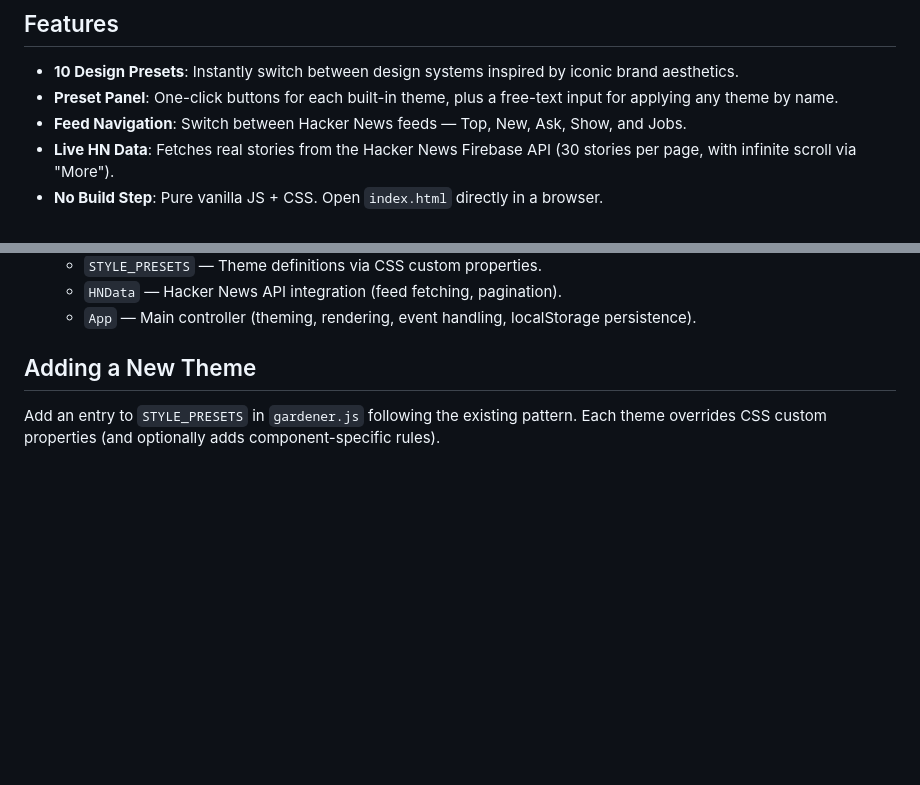
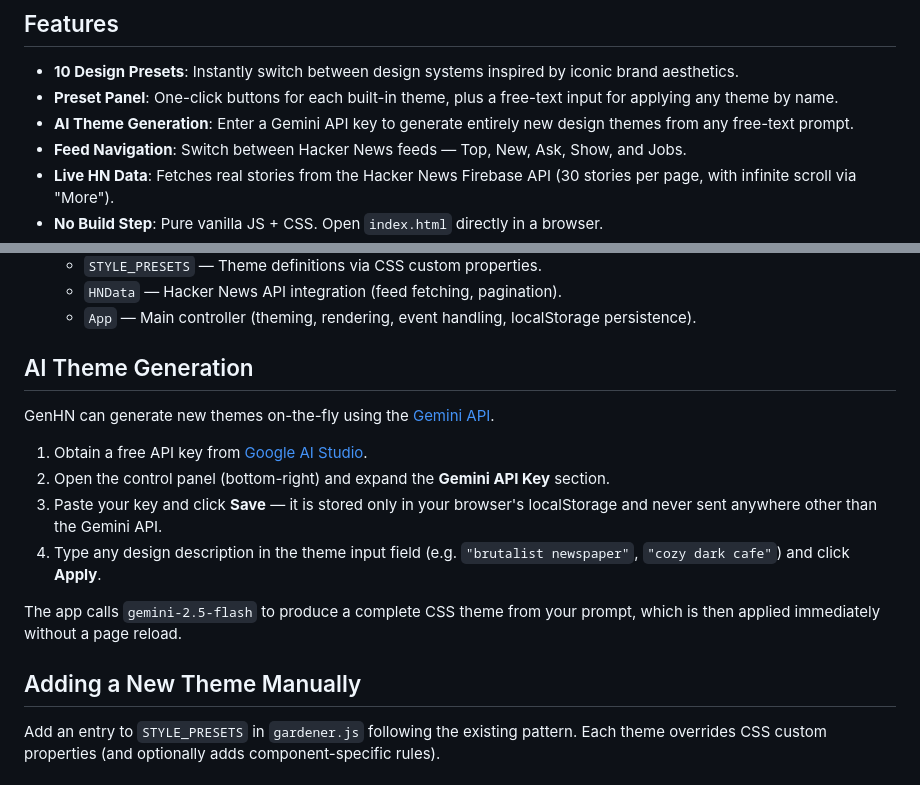
Before and after one commit to turtlekazu/GenHN, a Markdown page: README.md, 2 parts joined by grey strips. Rendered like a GitHub page; blank space fills up the shorter version.

```diff
--- a/README.md
+++ b/README.md
@@ -8,6 +8,7 @@ An experimental project that dynamically reconstructs the Hacker News interface
 
 - **10 Design Presets**: Instantly switch between design systems inspired by iconic brand aesthetics.
 - **Preset Panel**: One-click buttons for each built-in theme, plus a free-text input for applying any theme by name.
+- **AI Theme Generation**: Enter a Gemini API key to generate entirely new design themes from any free-text prompt.
 - **Feed Navigation**: Switch between Hacker News feeds — Top, New, Ask, Show, and Jobs.
 - **Live HN Data**: Fetches real stories from the Hacker News Firebase API (30 stories per page, with infinite scroll via "More").
 - **No Build Step**: Pure vanilla JS + CSS. Open `index.html` directly in a browser.
@@ -45,7 +46,18 @@ The entire application lives in two files:
   - `HNData` — Hacker News API integration (feed fetching, pagination).
   - `App` — Main controller (theming, rendering, event handling, localStorage persistence).
 
-## Adding a New Theme
+## AI Theme Generation
+
+GenHN can generate new themes on-the-fly using the [Gemini API](https://aistudio.google.com/apikey).
+
+1. Obtain a free API key from [Google AI Studio](https://aistudio.google.com/apikey).
+2. Open the control panel (bottom-right) and expand the **Gemini API Key** section.
+3. Paste your key and click **Save** — it is stored only in your browser's localStorage and never sent anywhere other than the Gemini API.
+4. Type any design description in the theme input field (e.g. `"brutalist newspaper"`, `"cozy dark cafe"`) and click **Apply**.
+
+The app calls `gemini-2.5-flash` to produce a complete CSS theme from your prompt, which is then applied immediately without a page reload.
+
+## Adding a New Theme Manually
 
 Add an entry to `STYLE_PRESETS` in `gardener.js` following the existing pattern. Each theme overrides CSS custom properties (and optionally adds component-specific rules).
 
```
Also changed, not shown: README-ja.md (+13 -1 lines).
